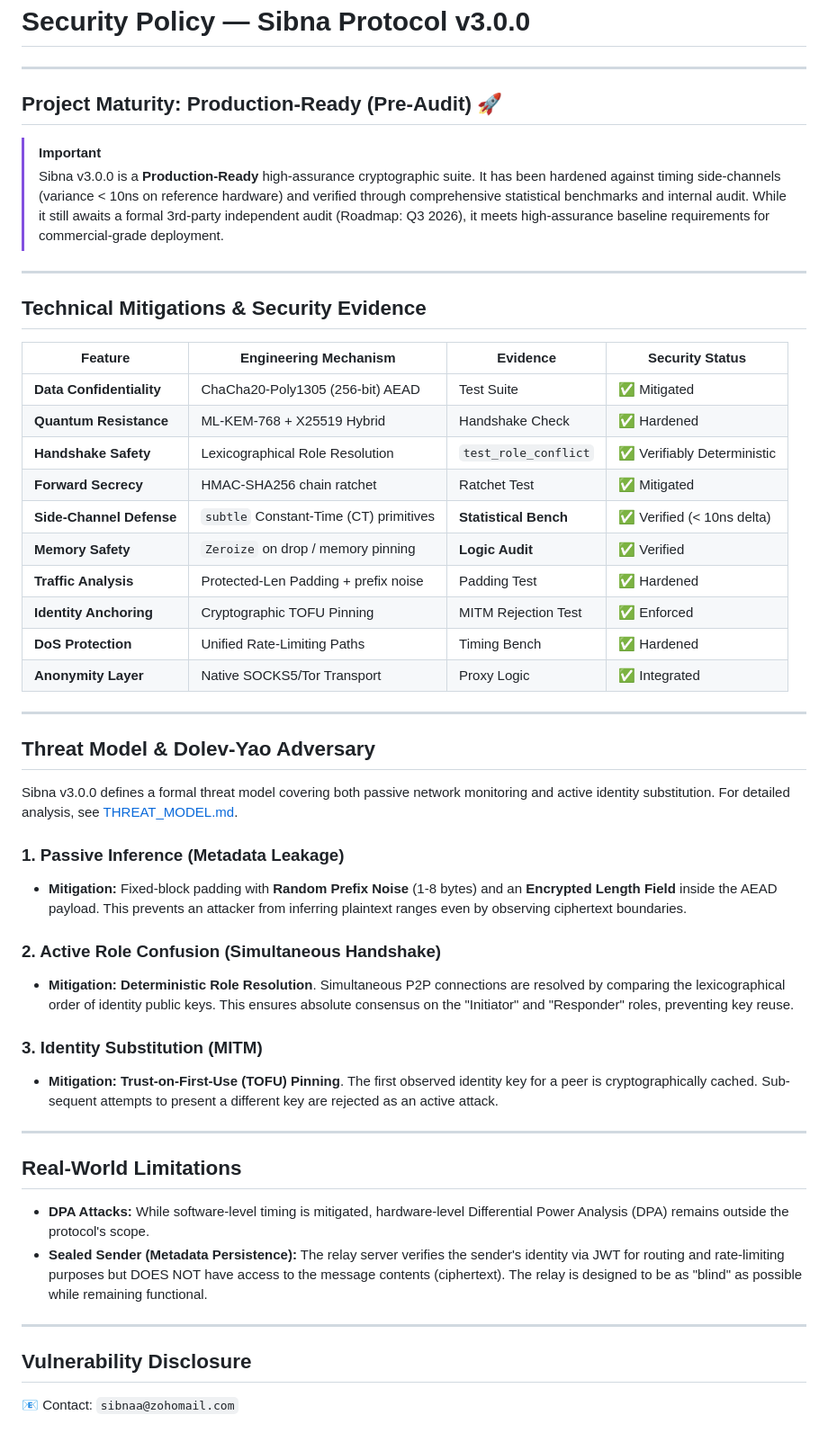
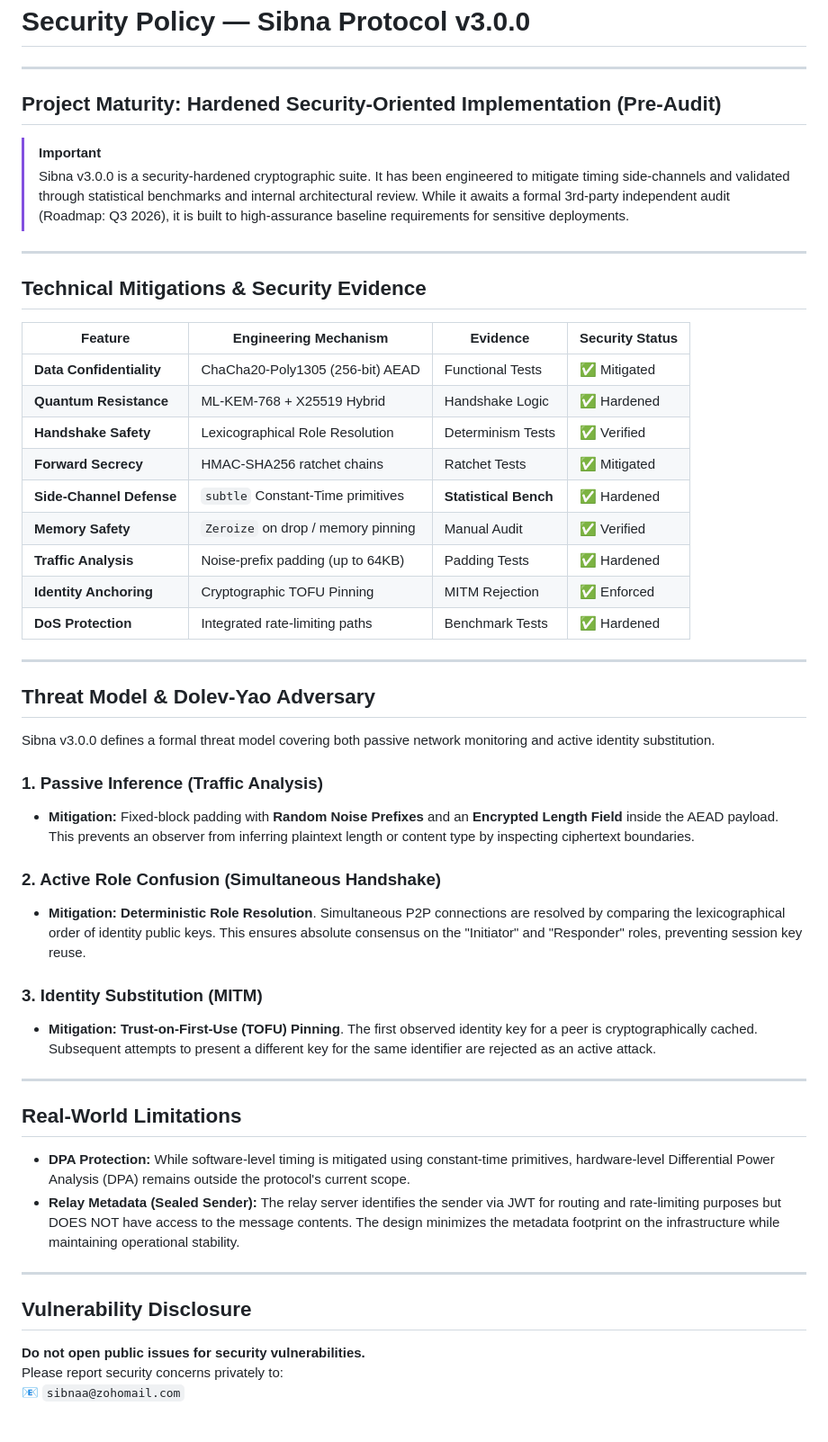
Before and after one commit to GOOFY-GOGO/sibna-protc, a Markdown page: SECURITY.md, the part around the change. Shown at 90% size. Drawn GitHub-style.

```diff
--- a/SECURITY.md
+++ b/SECURITY.md
@@ -2,10 +2,10 @@
 
 ---
 
-## Project Maturity: Production-Ready (Pre-Audit) 🚀
+## Project Maturity: Hardened Security-Oriented Implementation (Pre-Audit)
 
 > [!IMPORTANT]
-> Sibna v3.0.0 is a **Production-Ready** high-assurance cryptographic suite. It has been hardened against timing side-channels (variance < 10ns on reference hardware) and verified through comprehensive statistical benchmarks and internal audit. While it still awaits a formal 3rd-party independent audit (Roadmap: Q3 2026), it meets high-assurance baseline requirements for commercial-grade deployment.
+> Sibna v3.0.0 is a security-hardened cryptographic suite. It has been engineered to mitigate timing side-channels and validated through statistical benchmarks and internal architectural review. While it awaits a formal 3rd-party independent audit (Roadmap: Q3 2026), it is built to high-assurance baseline requirements for sensitive deployments.
 
 ---
 
@@ -13,41 +13,42 @@
 
 | Feature | Engineering Mechanism | Evidence | Security Status |
 |--------|--------|--------|-----------------|
-| **Data Confidentiality** | ChaCha20-Poly1305 (256-bit) AEAD | Test Suite | ✅ Mitigated |
-| **Quantum Resistance** | ML-KEM-768 + X25519 Hybrid | Handshake Check | ✅ Hardened |
-| **Handshake Safety** | Lexicographical Role Resolution | `test_role_conflict` | ✅ Verifiably Deterministic |
-| **Forward Secrecy** | HMAC-SHA256 chain ratchet | Ratchet Test | ✅ Mitigated |
-| **Side-Channel Defense** | `subtle` Constant-Time (CT) primitives | **Statistical Bench** | ✅ Verified (< 10ns delta) |
-| **Memory Safety** | `Zeroize` on drop / memory pinning | **Logic Audit** | ✅ Verified |
-| **Traffic Analysis** | Protected-Len Padding + prefix noise | Padding Test | ✅ Hardened |
-| **Identity Anchoring** | Cryptographic TOFU Pinning | MITM Rejection Test | ✅ Enforced |
-| **DoS Protection** | Unified Rate-Limiting Paths | Timing Bench | ✅ Hardened |
-| **Anonymity Layer** | Native SOCKS5/Tor Transport | Proxy Logic | ✅ Integrated |
+| **Data Confidentiality** | ChaCha20-Poly1305 (256-bit) AEAD | Functional Tests | ✅ Mitigated |
+| **Quantum Resistance** | ML-KEM-768 + X25519 Hybrid | Handshake Logic | ✅ Hardened |
+| **Handshake Safety** | Lexicographical Role Resolution | Determinism Tests | ✅ Verified |
+| **Forward Secrecy** | HMAC-SHA256 ratchet chains | Ratchet Tests | ✅ Mitigated |
+| **Side-Channel Defense** | `subtle` Constant-Time primitives | **Statistical Bench** | ✅ Hardened |
+| **Memory Safety** | `Zeroize` on drop / memory pinning | Manual Audit | ✅ Verified |
+| **Traffic Analysis** | Noise-prefix padding (up to 64KB) | Padding Tests | ✅ Hardened |
+| **Identity Anchoring** | Cryptographic TOFU Pinning | MITM Rejection | ✅ Enforced |
+| **DoS Protection** | Integrated rate-limiting paths | Benchmark Tests | ✅ Hardened |
 
 ---
 
 ## Threat Model & Dolev-Yao Adversary
 
-Sibna v3.0.0 defines a formal threat model covering both passive network monitoring and active identity substitution. For detailed analysis, see [THREAT_MODEL.md](docs/THREAT_MODEL.md).
+Sibna v3.0.0 defines a formal threat model covering both passive network monitoring and active identity substitution.
 
-### 1. Passive Inference (Metadata Leakage)
-- **Mitigation:** Fixed-block padding with **Random Prefix Noise** (1-8 bytes) and an **Encrypted Length Field** inside the AEAD payload. This prevents an attacker from inferring plaintext ranges even by observing ciphertext boundaries.
+### 1. Passive Inference (Traffic Analysis)
+- **Mitigation:** Fixed-block padding with **Random Noise Prefixes** and an **Encrypted Length Field** inside the AEAD payload. This prevents an observer from inferring plaintext length or content type by inspecting ciphertext boundaries.
 
 ### 2. Active Role Confusion (Simultaneous Handshake)
-- **Mitigation:** **Deterministic Role Resolution**. Simultaneous P2P connections are resolved by comparing the lexicographical order of identity public keys. This ensures absolute consensus on the "Initiator" and "Responder" roles, preventing key reuse.
+- **Mitigation:** **Deterministic Role Resolution**. Simultaneous P2P connections are resolved by comparing the lexicographical order of identity public keys. This ensures absolute consensus on the "Initiator" and "Responder" roles, preventing session key reuse.
 
 ### 3. Identity Substitution (MITM)
-- **Mitigation:** **Trust-on-First-Use (TOFU) Pinning**. The first observed identity key for a peer is cryptographically cached. Sub-sequent attempts to present a different key are rejected as an active attack.
+- **Mitigation:** **Trust-on-First-Use (TOFU) Pinning**. The first observed identity key for a peer is cryptographically cached. Subsequent attempts to present a different key for the same identifier are rejected as an active attack.
 
 ---
 
 ## Real-World Limitations
 
-- **DPA Attacks:** While software-level timing is mitigated, hardware-level Differential Power Analysis (DPA) remains outside the protocol's scope.
-- **Sealed Sender (Metadata Persistence):** The relay server verifies the sender's identity via JWT for routing and rate-limiting purposes but DOES NOT have access to the message contents (ciphertext). The relay is designed to be as "blind" as possible while remaining functional.
+- **DPA Protection:** While software-level timing is mitigated using constant-time primitives, hardware-level Differential Power Analysis (DPA) remains outside the protocol's current scope.
+- **Relay Metadata (Sealed Sender):** The relay server identifies the sender via JWT for routing and rate-limiting purposes but DOES NOT have access to the message contents. The design minimizes the metadata footprint on the infrastructure while maintaining operational stability.
 
 ---
 
 ## Vulnerability Disclosure
 
-📧 Contact: `sibnaa@zohomail.com`
+**Do not open public issues for security vulnerabilities.**
+Please report security concerns privately to:
+📧 `sibnaa@zohomail.com`
```
